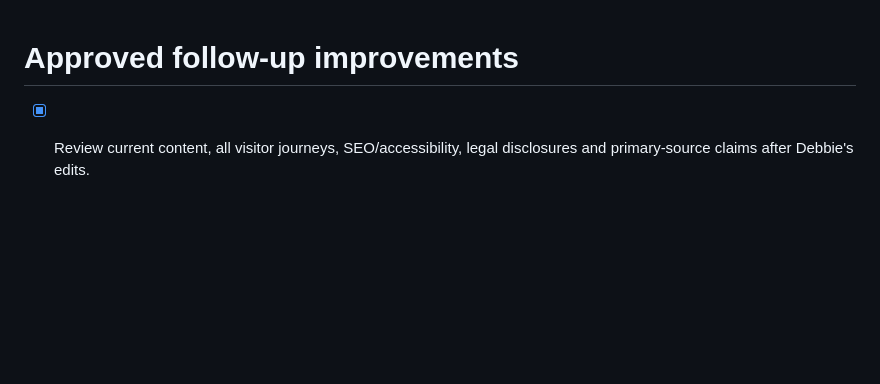
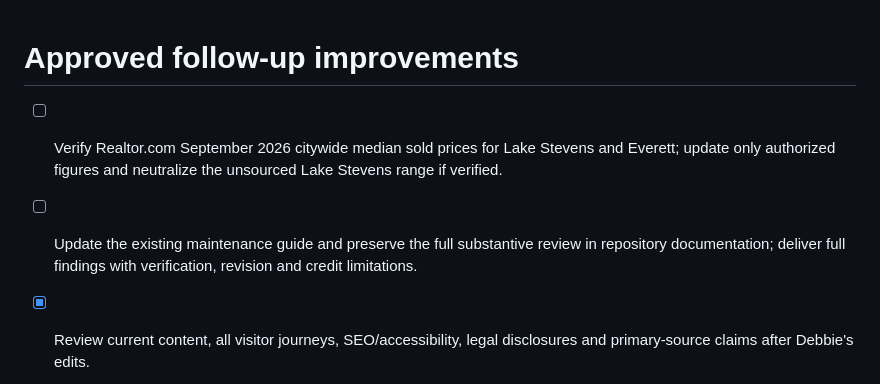
Before and after one commit to debbiewelchhomes/debbie-welch-homes, a Markdown page: roadmap.md, the part around the change. Rendered like a GitHub page; blank space fills up the shorter version.

Commit message:
Changes
Co-authored-by: debbiewelchhomes <291605512+debbiewelchhomes@users.noreply.github.com>

```diff
--- a/roadmap.md
+++ b/roadmap.md
@@ -1,4 +1,7 @@
 # Approved follow-up improvements
+
+- [ ] Verify Realtor.com September 2026 citywide median sold prices for Lake Stevens and Everett; update only authorized figures and neutralize the unsourced Lake Stevens range if verified.
+- [ ] Update the existing maintenance guide and preserve the full substantive review in repository documentation; deliver full findings with verification, revision and credit limitations.
 
 - [x] Review current content, all visitor journeys, SEO/accessibility, legal disclosures and primary-source claims after Debbie's edits.
 - [x] Apply only confirmed simple reversible corrections; preserve facts, testimonials, forms, routes, external destinations and architecture.
```
